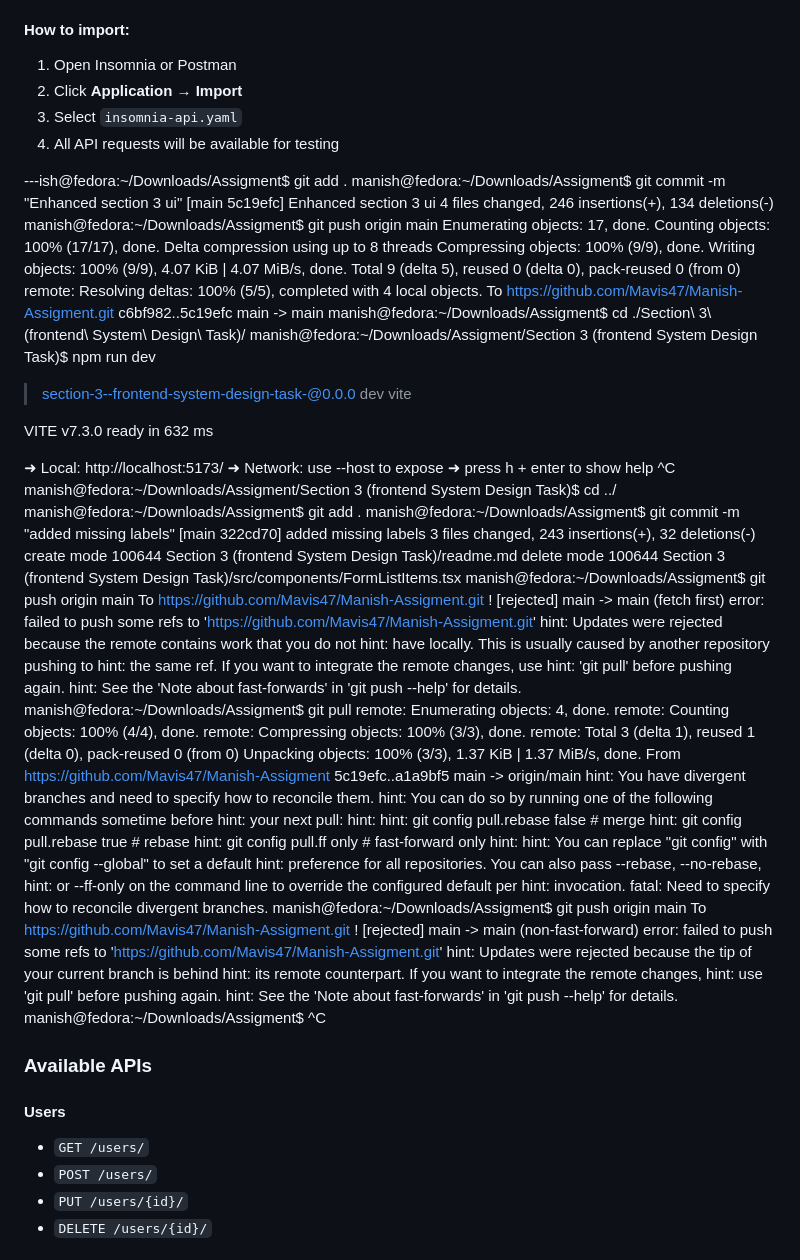
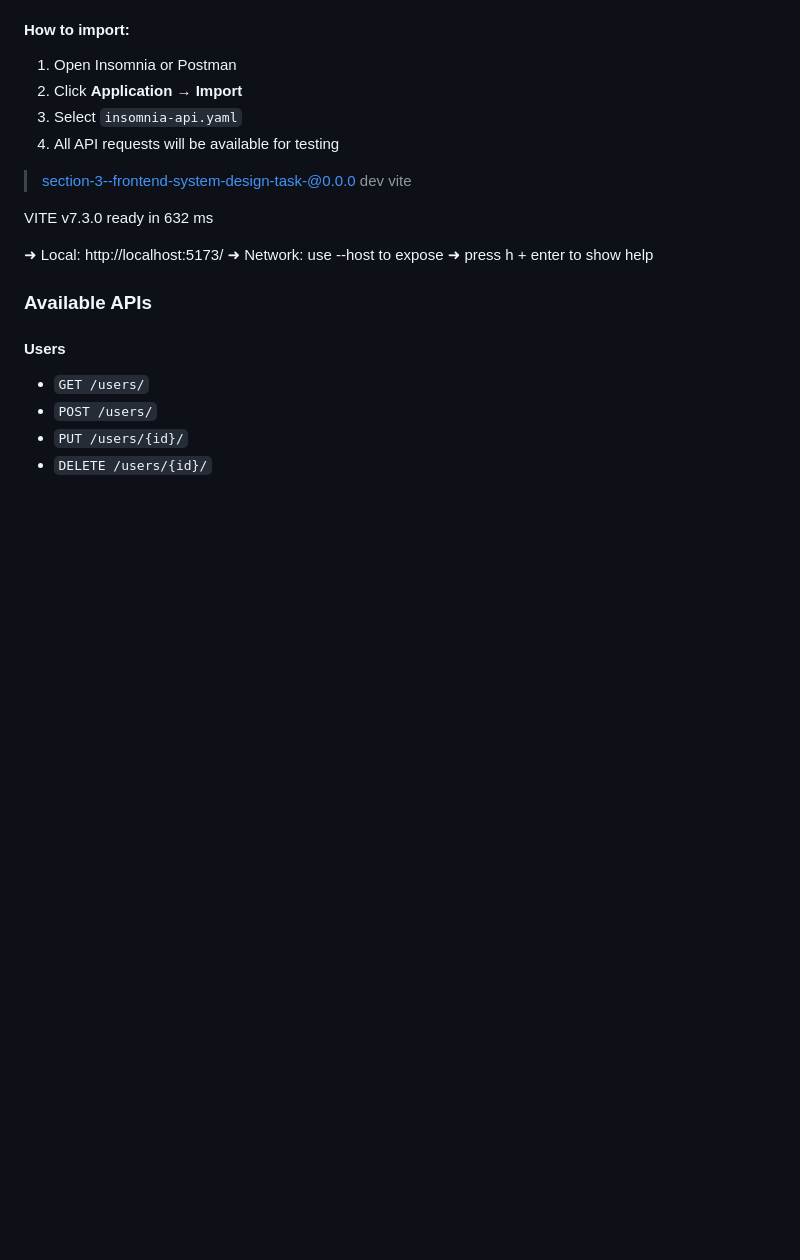
Before and after one commit to Mavis47/Manish-Assigment, a Markdown page: README.md, the part around the change. GitHub-like rendering; blank space fills up the shorter version.

Commit message:
Fixed readme issues

```diff
--- a/README.md
+++ b/README.md
@@ -18,23 +18,6 @@ An Insomnia collection is provided in YAML format.
 3. Select `insomnia-api.yaml`
 4. All API requests will be available for testing
 
----ish@fedora:~/Downloads/Assigment$ git add .
-manish@fedora:~/Downloads/Assigment$ git commit -m "Enhanced section 3 ui"
-[main 5c19efc] Enhanced section 3 ui
- 4 files changed, 246 insertions(+), 134 deletions(-)
-manish@fedora:~/Downloads/Assigment$ git push origin main
-Enumerating objects: 17, done.
-Counting objects: 100% (17/17), done.
-Delta compression using up to 8 threads
-Compressing objects: 100% (9/9), done.
-Writing objects: 100% (9/9), 4.07 KiB | 4.07 MiB/s, done.
-Total 9 (delta 5), reused 0 (delta 0), pack-reused 0 (from 0)
-remote: Resolving deltas: 100% (5/5), completed with 4 local objects.
-To https://github.com/Mavis47/Manish-Assigment.git
-   c6bf982..5c19efc  main -> main
-manish@fedora:~/Downloads/Assigment$ cd ./Section\ 3\ \(frontend\ System\ Design\ Task\)/
-manish@fedora:~/Downloads/Assigment/Section 3 (frontend System Design Task)$ npm run dev
-
 > section-3--frontend-system-design-task-@0.0.0 dev
 > vite
 
@@ -44,53 +27,6 @@ manish@fedora:~/Downloads/Assigment/Section 3 (frontend System Design Task)$ npm
   ➜  Local:   http://localhost:5173/
   ➜  Network: use --host to expose
   ➜  press h + enter to show help
-^C
-manish@fedora:~/Downloads/Assigment/Section 3 (frontend System Design Task)$ cd ../
-manish@fedora:~/Downloads/Assigment$ git add .
-manish@fedora:~/Downloads/Assigment$ git commit -m "added missing labels"
-[main 322cd70] added missing labels
- 3 files changed, 243 insertions(+), 32 deletions(-)
- create mode 100644 Section 3 (frontend System Design Task)/readme.md
- delete mode 100644 Section 3 (frontend System Design Task)/src/components/FormListItems.tsx
-manish@fedora:~/Downloads/Assigment$ git push origin main
-To https://github.com/Mavis47/Manish-Assigment.git
- ! [rejected]        main -> main (fetch first)
-error: failed to push some refs to 'https://github.com/Mavis47/Manish-Assigment.git'
-hint: Updates were rejected because the remote contains work that you do not
-hint: have locally. This is usually caused by another repository pushing to
-hint: the same ref. If you want to integrate the remote changes, use
-hint: 'git pull' before pushing again.
-hint: See the 'Note about fast-forwards' in 'git push --help' for details.
-manish@fedora:~/Downloads/Assigment$ git pull
-remote: Enumerating objects: 4, done.
-remote: Counting objects: 100% (4/4), done.
-remote: Compressing objects: 100% (3/3), done.
-remote: Total 3 (delta 1), reused 1 (delta 0), pack-reused 0 (from 0)
-Unpacking objects: 100% (3/3), 1.37 KiB | 1.37 MiB/s, done.
-From https://github.com/Mavis47/Manish-Assigment
-   5c19efc..a1a9bf5  main       -> origin/main
-hint: You have divergent branches and need to specify how to reconcile them.
-hint: You can do so by running one of the following commands sometime before
-hint: your next pull:
-hint:
-hint:   git config pull.rebase false  # merge
-hint:   git config pull.rebase true   # rebase
-hint:   git config pull.ff only       # fast-forward only
-hint:
-hint: You can replace "git config" with "git config --global" to set a default
-hint: preference for all repositories. You can also pass --rebase, --no-rebase,
-hint: or --ff-only on the command line to override the configured default per
-hint: invocation.
-fatal: Need to specify how to reconcile divergent branches.
-manish@fedora:~/Downloads/Assigment$ git push origin main
-To https://github.com/Mavis47/Manish-Assigment.git
- ! [rejected]        main -> main (non-fast-forward)
-error: failed to push some refs to 'https://github.com/Mavis47/Manish-Assigment.git'
-hint: Updates were rejected because the tip of your current branch is behind
-hint: its remote counterpart. If you want to integrate the remote changes,
-hint: use 'git pull' before pushing again.
-hint: See the 'Note about fast-forwards' in 'git push --help' for details.
-manish@fedora:~/Downloads/Assigment$ ^C
 
 ### Available APIs
 
```
